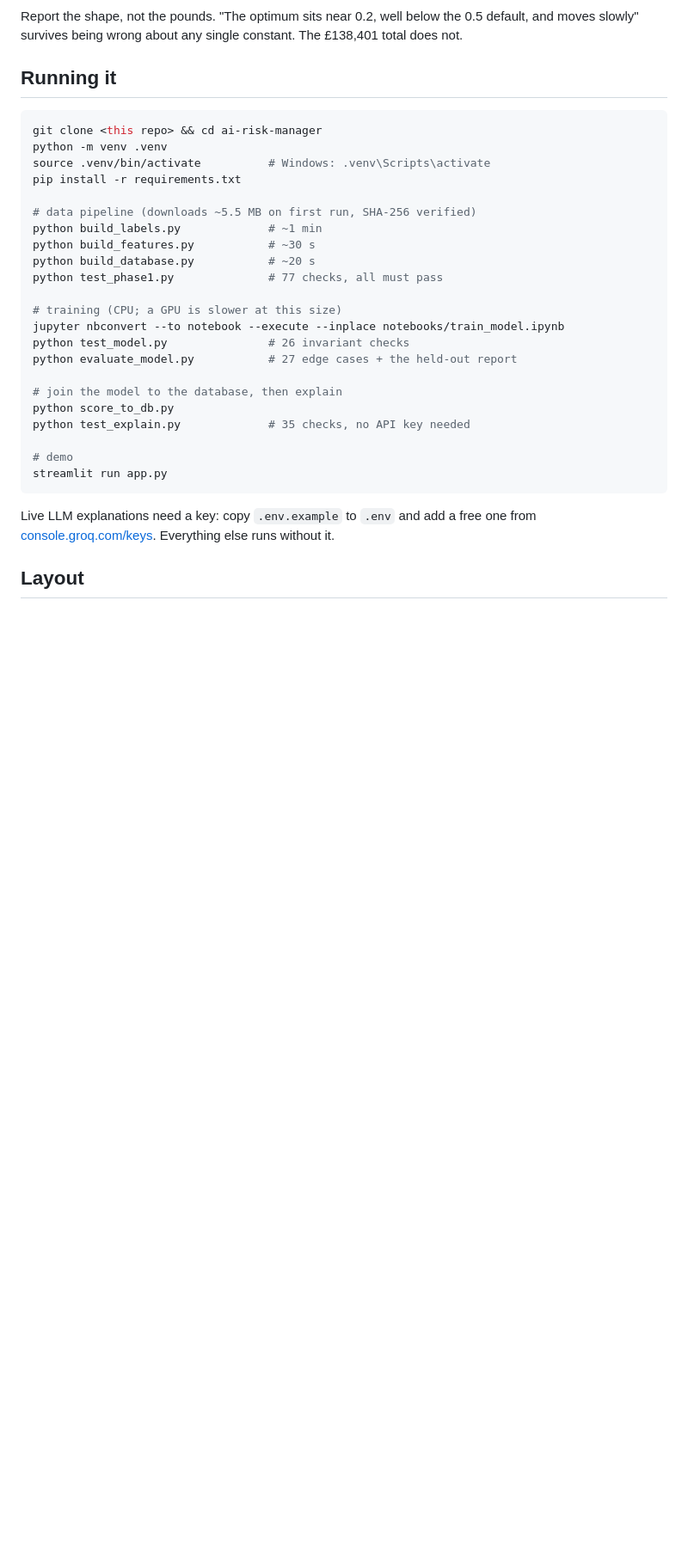
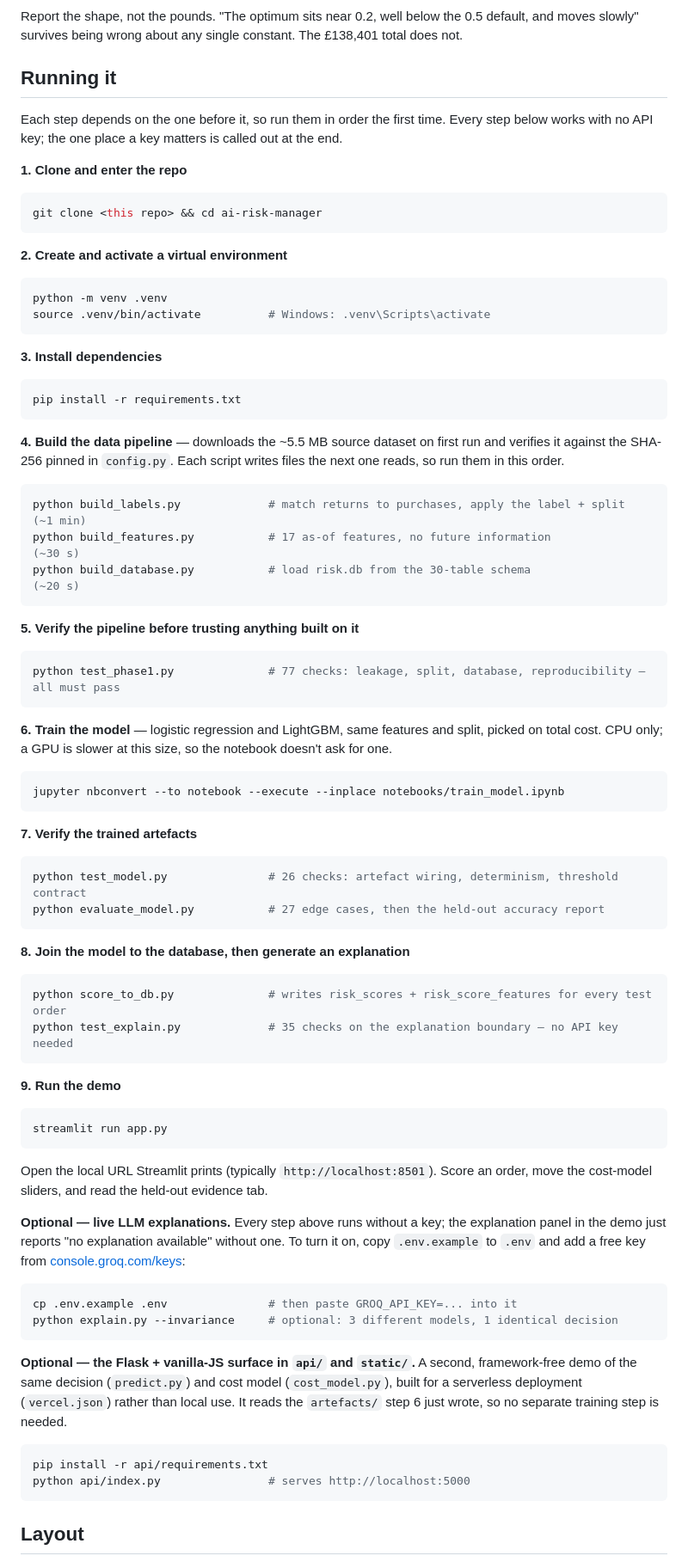
Before and after one commit to Shashank-mourya/AI_risk_management_system, a Markdown page: README.md, the part around the change. Shown at 86% size. Drawn GitHub-style; blank space fills up the shorter version.

````diff
--- a/README.md
+++ b/README.md
@@ -76,33 +76,93 @@ not.
 
 ## Running it
 
+Each step depends on the one before it, so run them in order the first time. Every step
+below works with no API key; the one place a key matters is called out at the end.
+
+**1. Clone and enter the repo**
+
 ```bash
 git clone <this repo> && cd ai-risk-manager
+```
+
+**2. Create and activate a virtual environment**
+
+```bash
 python -m venv .venv
 source .venv/bin/activate          # Windows: .venv\Scripts\activate
+```
+
+**3. Install dependencies**
+
+```bash
 pip install -r requirements.txt
+```
 
-# data pipeline (downloads ~5.5 MB on first run, SHA-256 verified)
-python build_labels.py             # ~1 min
-python build_features.py           # ~30 s
-python build_database.py           # ~20 s
-python test_phase1.py              # 77 checks, all must pass
+**4. Build the data pipeline** — downloads the ~5.5 MB source dataset on first run and
+verifies it against the SHA-256 pinned in `config.py`. Each script writes files the next
+one reads, so run them in this order.
 
-# training (CPU; a GPU is slower at this size)
+```bash
+python build_labels.py             # match returns to purchases, apply the label + split  (~1 min)
+python build_features.py           # 17 as-of features, no future information              (~30 s)
+python build_database.py           # load risk.db from the 30-table schema                 (~20 s)
+```
+
+**5. Verify the pipeline before trusting anything built on it**
+
+```bash
+python test_phase1.py              # 77 checks: leakage, split, database, reproducibility — all must pass
+```
+
+**6. Train the model** — logistic regression and LightGBM, same features and split, picked
+on total cost. CPU only; a GPU is slower at this size, so the notebook doesn't ask for one.
+
+```bash
 jupyter nbconvert --to notebook --execute --inplace notebooks/train_model.ipynb
-python test_model.py               # 26 invariant checks
-python evaluate_model.py           # 27 edge cases + the held-out report
+```
 
-# join the model to the database, then explain
-python score_to_db.py
-python test_explain.py             # 35 checks, no API key needed
+**7. Verify the trained artefacts**
 
-# demo
+```bash
+python test_model.py               # 26 checks: artefact wiring, determinism, threshold contract
+python evaluate_model.py           # 27 edge cases, then the held-out accuracy report
+```
+
+**8. Join the model to the database, then generate an explanation**
+
+```bash
+python score_to_db.py              # writes risk_scores + risk_score_features for every test order
+python test_explain.py             # 35 checks on the explanation boundary — no API key needed
+```
+
+**9. Run the demo**
+
+```bash
 streamlit run app.py
 ```
 
-Live LLM explanations need a key: copy `.env.example` to `.env` and add a free one from
-[console.groq.com/keys](https://console.groq.com/keys). Everything else runs without it.
+Open the local URL Streamlit prints (typically `http://localhost:8501`). Score an order,
+move the cost-model sliders, and read the held-out evidence tab.
+
+**Optional — live LLM explanations.** Every step above runs without a key; the explanation
+panel in the demo just reports "no explanation available" without one. To turn it on, copy
+`.env.example` to `.env` and add a free key from
+[console.groq.com/keys](https://console.groq.com/keys):
+
+```bash
+cp .env.example .env               # then paste GROQ_API_KEY=... into it
+python explain.py --invariance     # optional: 3 different models, 1 identical decision
+```
+
+**Optional — the Flask + vanilla-JS surface in `api/` and `static/`.** A second,
+framework-free demo of the same decision (`predict.py`) and cost model (`cost_model.py`),
+built for a serverless deployment (`vercel.json`) rather than local use. It reads the
+`artefacts/` step 6 just wrote, so no separate training step is needed.
+
+```bash
+pip install -r api/requirements.txt
+python api/index.py                # serves http://localhost:5000
+```
 
 ## Layout
 
````
